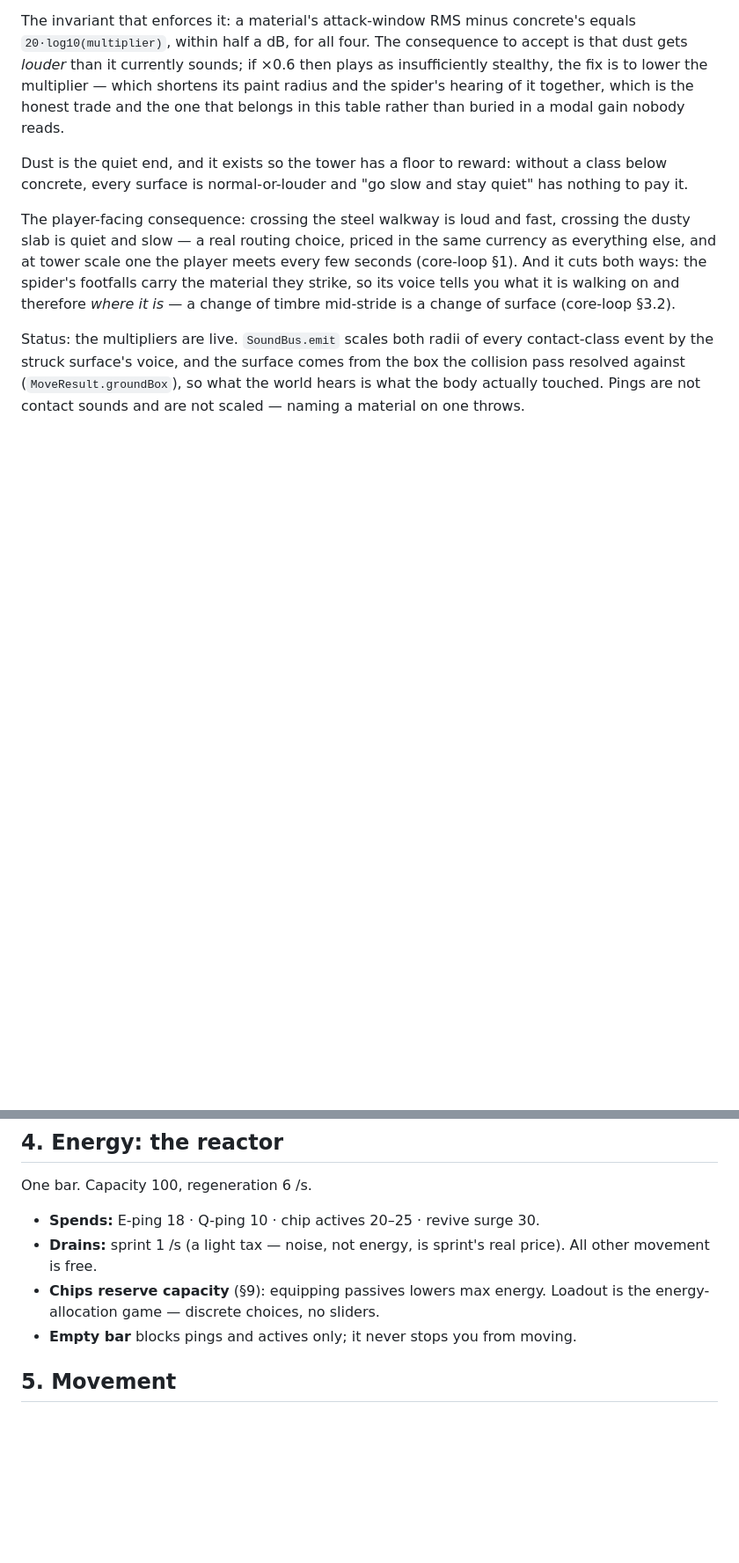
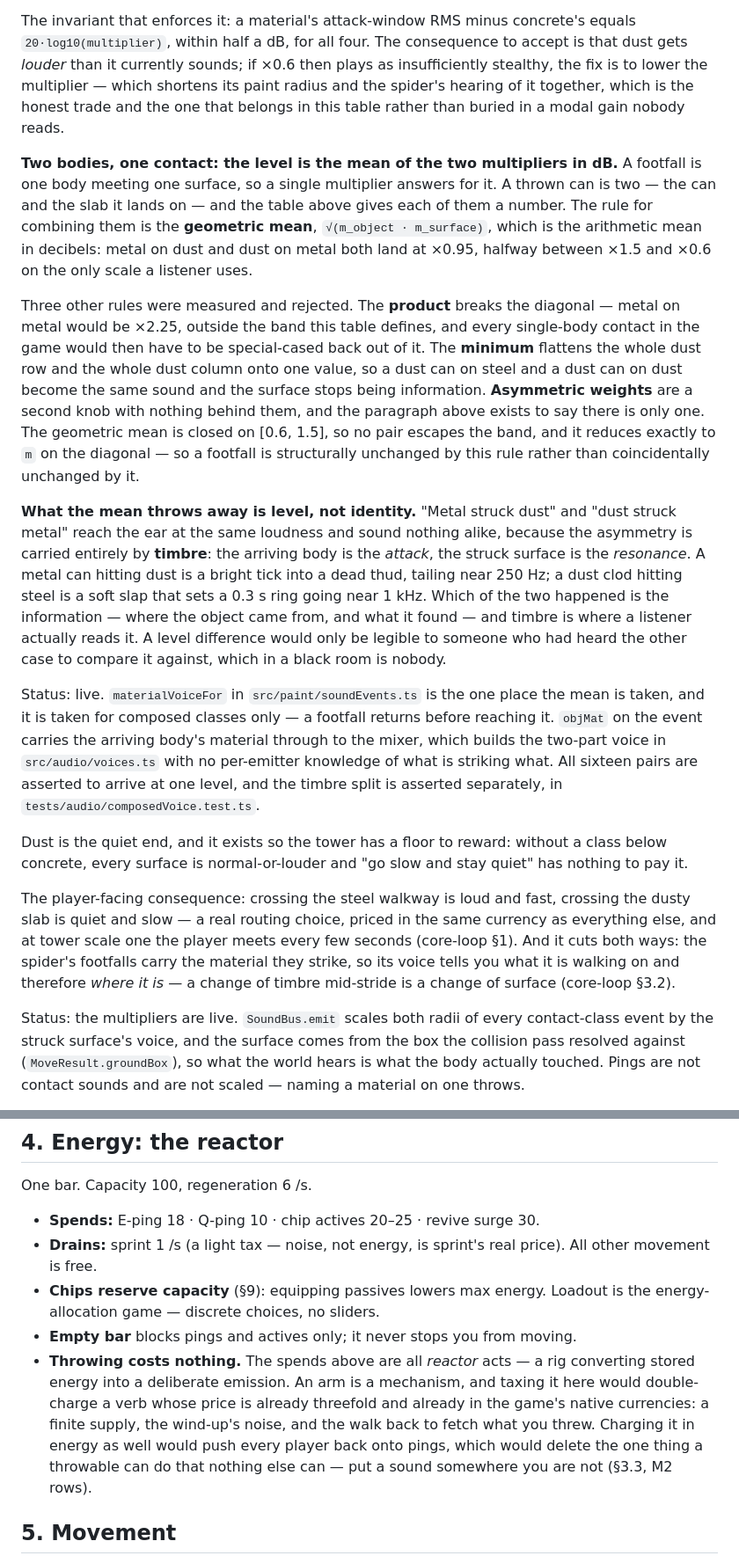
Before and after one commit to rishenco/blind-spot, a Markdown page: doc/vision.md, 2 parts joined by grey strips. Shown at 88% size. Drawn GitHub-style; blank space fills up the shorter version.

```diff
--- a/doc/vision.md
+++ b/doc/vision.md
@@ -207,6 +223,39 @@ is to lower the multiplier — which shortens its paint radius and the spider's
 together, which is the honest trade and the one that belongs in this table rather than buried in
 a modal gain nobody reads.
 
+**Two bodies, one contact: the level is the mean of the two multipliers in dB.** A footfall is
+one body meeting one surface, so a single multiplier answers for it. A thrown can is two — the
+can and the slab it lands on — and the table above gives each of them a number. The rule for
+combining them is the **geometric mean**, `√(m_object · m_surface)`, which is the arithmetic
+mean in decibels: metal on dust and dust on metal both land at ×0.95, halfway between ×1.5 and
+×0.6 on the only scale a listener uses.
+
+Three other rules were measured and rejected. The **product** breaks the diagonal — metal on
+metal would be ×2.25, outside the band this table defines, and every single-body contact in the
+game would then have to be special-cased back out of it. The **minimum** flattens the whole dust
+row and the whole dust column onto one value, so a dust can on steel and a dust can on dust
+become the same sound and the surface stops being information. **Asymmetric weights** are a
+second knob with nothing behind them, and the paragraph above exists to say there is only one.
+The geometric mean is closed on [0.6, 1.5], so no pair escapes the band, and it reduces exactly
+to `m` on the diagonal — so a footfall is structurally unchanged by this rule rather than
+coincidentally unchanged by it.
+
+**What the mean throws away is level, not identity.** "Metal struck dust" and "dust struck
+metal" reach the ear at the same loudness and sound nothing alike, because the asymmetry is
+carried entirely by **timbre**: the arriving body is the *attack*, the struck surface is the
+*resonance*. A metal can hitting dust is a bright tick into a dead thud, tailing near 250 Hz; a
+dust clod hitting steel is a soft slap that sets a 0.3 s ring going near 1 kHz. Which of the two
+happened is the information — where the object came from, and what it found — and timbre is
+where a listener actually reads it. A level difference would only be legible to someone who had
+heard the other case to compare it against, which in a black room is nobody.
+
+Status: live. `materialVoiceFor` in `src/paint/soundEvents.ts` is the one place the mean is
+taken, and it is taken for composed classes only — a footfall returns before reaching it.
+`objMat` on the event carries the arriving body's material through to the mixer, which builds
+the two-part voice in `src/audio/voices.ts` with no per-emitter knowledge of what is striking
+what. All sixteen pairs are asserted to arrive at one level, and the timbre split is asserted
+separately, in `tests/audio/composedVoice.test.ts`.
+
 Dust is the quiet end, and it exists so the tower has a floor to reward: without a class below
 concrete, every surface is normal-or-louder and "go slow and stay quiet" has nothing to pay it.
 
@@ -247,6 +296,12 @@ One bar. Capacity 100, regeneration 6 /s.
 - **Chips reserve capacity** (§9): equipping passives lowers max energy. Loadout is the
   energy-allocation game — discrete choices, no sliders.
 - **Empty bar** blocks pings and actives only; it never stops you from moving.
+- **Throwing costs nothing.** The spends above are all *reactor* acts — a rig converting stored
+  energy into a deliberate emission. An arm is a mechanism, and taxing it here would double-charge
+  a verb whose price is already threefold and already in the game's native currencies: a finite
+  supply, the wind-up's noise, and the walk back to fetch what you threw. Charging it in energy
+  as well would push every player back onto pings, which would delete the one thing a throwable
+  can do that nothing else can — put a sound somewhere you are not (§3.3, M2 rows).
 
 ## 5. Movement
 
```
Also changed, not shown: other parts of doc/vision.md (+25 -5 lines).
